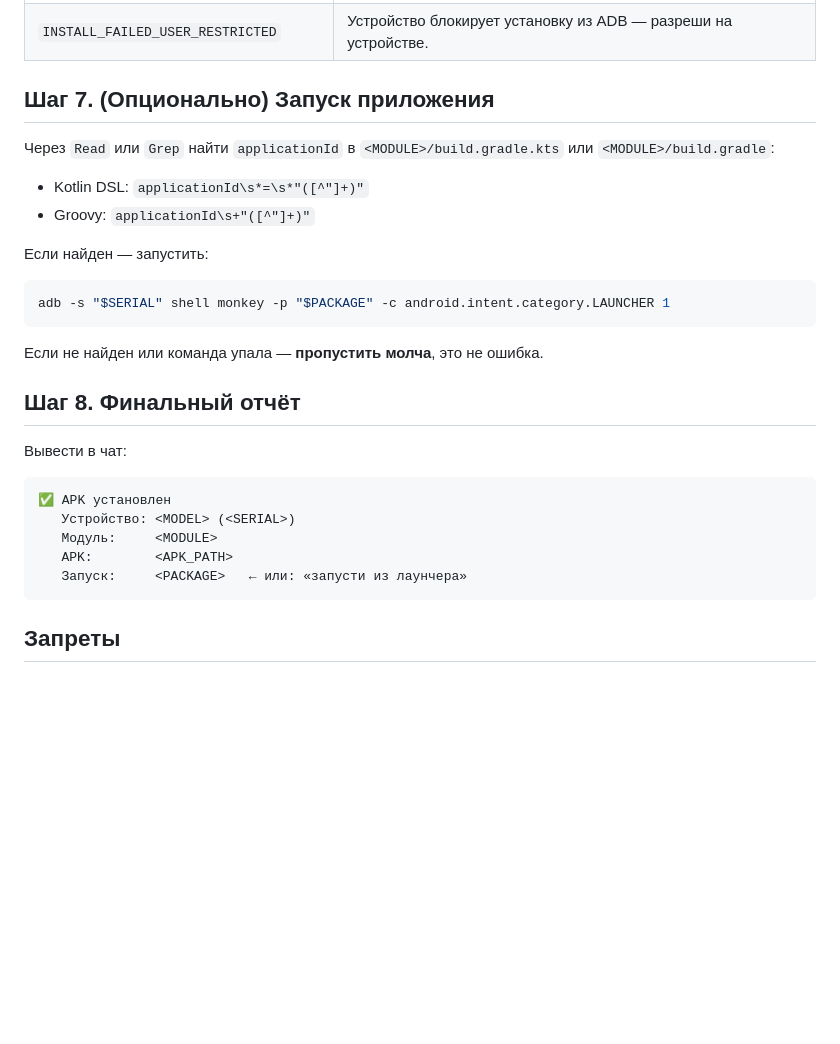
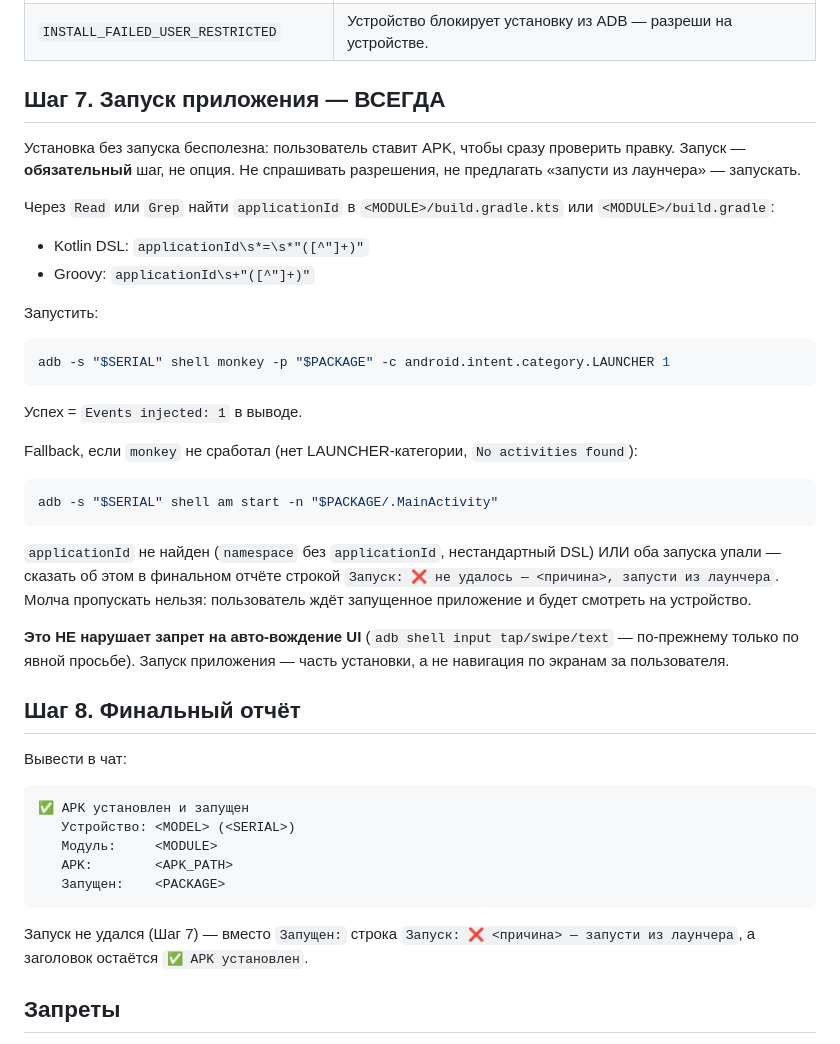
Before and after one commit to AntonChuraev99/claude, a Markdown page: commands/install-device.md, the part around the change. Rendered like a GitHub page; blank space fills up the shorter version.

Commit message:
feat(install-device): always launch after install
Launch step is mandatory, not optional: monkey LAUNCHER intent,
am start fallback, and an explicit failure line in the report
instead of a silent skip.

````diff
--- a/commands/install-device.md
+++ b/commands/install-device.md
@@ -115,31 +115,45 @@ adb -s "$SERIAL" install -r "$APK_PATH"
 | `INSTALL_FAILED_INSUFFICIENT_STORAGE` | На устройстве нет места. |
 | `INSTALL_FAILED_USER_RESTRICTED` | Устройство блокирует установку из ADB — разреши на устройстве. |
 
-## Шаг 7. (Опционально) Запуск приложения
+## Шаг 7. Запуск приложения — ВСЕГДА
+
+Установка без запуска бесполезна: пользователь ставит APK, чтобы сразу проверить правку. Запуск — **обязательный** шаг, не опция. Не спрашивать разрешения, не предлагать «запусти из лаунчера» — запускать.
 
 Через `Read` или `Grep` найти `applicationId` в `<MODULE>/build.gradle.kts` или `<MODULE>/build.gradle`:
 - Kotlin DSL: `applicationId\s*=\s*"([^"]+)"`
 - Groovy: `applicationId\s+"([^"]+)"`
 
-Если найден — запустить:
+Запустить:
 
 ```bash
 adb -s "$SERIAL" shell monkey -p "$PACKAGE" -c android.intent.category.LAUNCHER 1
 ```
 
-Если не найден или команда упала — **пропустить молча**, это не ошибка.
+Успех = `Events injected: 1` в выводе.
+
+Fallback, если `monkey` не сработал (нет LAUNCHER-категории, `No activities found`):
+
+```bash
+adb -s "$SERIAL" shell am start -n "$PACKAGE/.MainActivity"
+```
+
+`applicationId` не найден (`namespace` без `applicationId`, нестандартный DSL) ИЛИ оба запуска упали — сказать об этом в финальном отчёте строкой `Запуск: ❌ не удалось — <причина>, запусти из лаунчера`. Молча пропускать нельзя: пользователь ждёт запущенное приложение и будет смотреть на устройство.
+
+**Это НЕ нарушает запрет на авто-вождение UI** (`adb shell input tap/swipe/text` — по-прежнему только по явной просьбе). Запуск приложения — часть установки, а не навигация по экранам за пользователя.
 
 ## Шаг 8. Финальный отчёт
 
 Вывести в чат:
 
 ```
-✅ APK установлен
+✅ APK установлен и запущен
    Устройство: <MODEL> (<SERIAL>)
    Модуль:     <MODULE>
    APK:        <APK_PATH>
-   Запуск:     <PACKAGE>   ← или: «запусти из лаунчера»
+   Запущен:    <PACKAGE>
 ```
+
+Запуск не удался (Шаг 7) — вместо `Запущен:` строка `Запуск: ❌ <причина> — запусти из лаунчера`, а заголовок остаётся `✅ APK установлен`.
 
 ## Запреты
 
````
